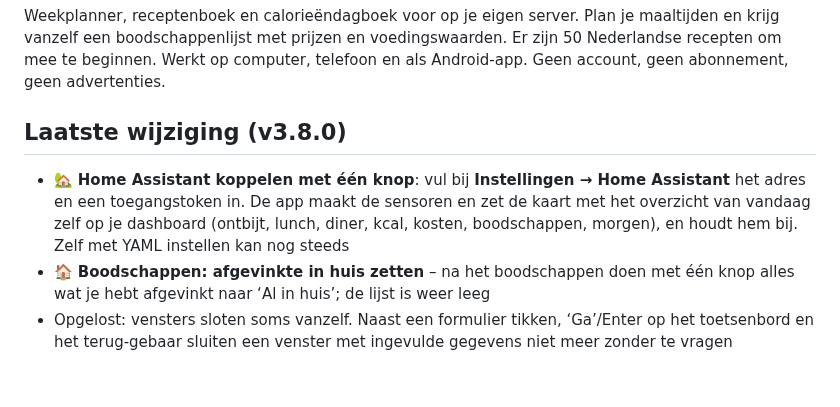
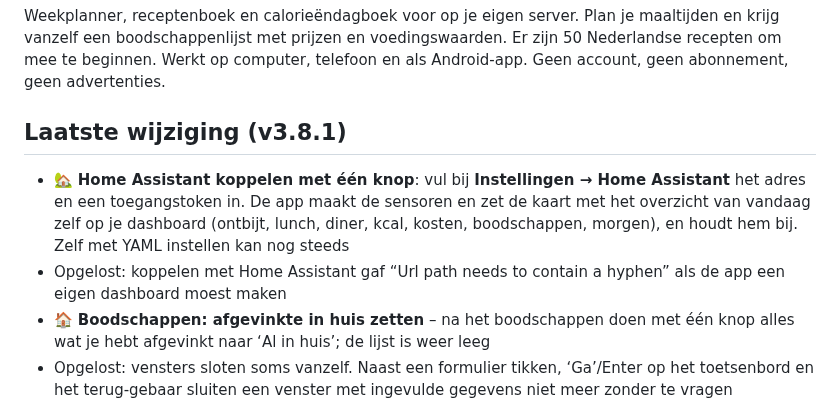
Before and after one commit to DGerding-2307/Maaltijden-app, a Markdown page: README.md, the part around the change. Drawn GitHub-style; blank space fills up the shorter version.

```diff
--- a/README.md
+++ b/README.md
@@ -4,11 +4,12 @@ Weekplanner, receptenboek en calorieëndagboek voor op je eigen server. Plan je
 boodschappenlijst met prijzen en voedingswaarden. Er zijn 50 Nederlandse recepten om mee te beginnen. Werkt op computer, telefoon en als Android-app.
 Geen account, geen abonnement, geen advertenties.
 
-## Laatste wijziging (v3.8.0)
+## Laatste wijziging (v3.8.1)
 
 - 🏡 **Home Assistant koppelen met één knop**: vul bij **Instellingen → Home Assistant** het adres en een toegangstoken in.
   De app maakt de sensoren en zet de kaart met het overzicht van vandaag zelf op je dashboard (ontbijt, lunch, diner, kcal, kosten,
   boodschappen, morgen), en houdt hem bij. Zelf met YAML instellen kan nog steeds
+- Opgelost: koppelen met Home Assistant gaf “Url path needs to contain a hyphen” als de app een eigen dashboard moest maken
 - 🏠 **Boodschappen: afgevinkte in huis zetten** – na het boodschappen doen met één knop alles wat je hebt afgevinkt naar ‘Al in huis’; de lijst is weer leeg
 - Opgelost: vensters sloten soms vanzelf. Naast een formulier tikken, ‘Ga’/Enter op het toetsenbord en het terug-gebaar sluiten
   een venster met ingevulde gegevens niet meer zonder te vragen
```
Also changed, not shown: docs/handleiding.md (+1 -1 lines), docs/uat/39-home-assistant.png, docs/uat/40-home-assistant-gekoppeld.png, 5 other files.
